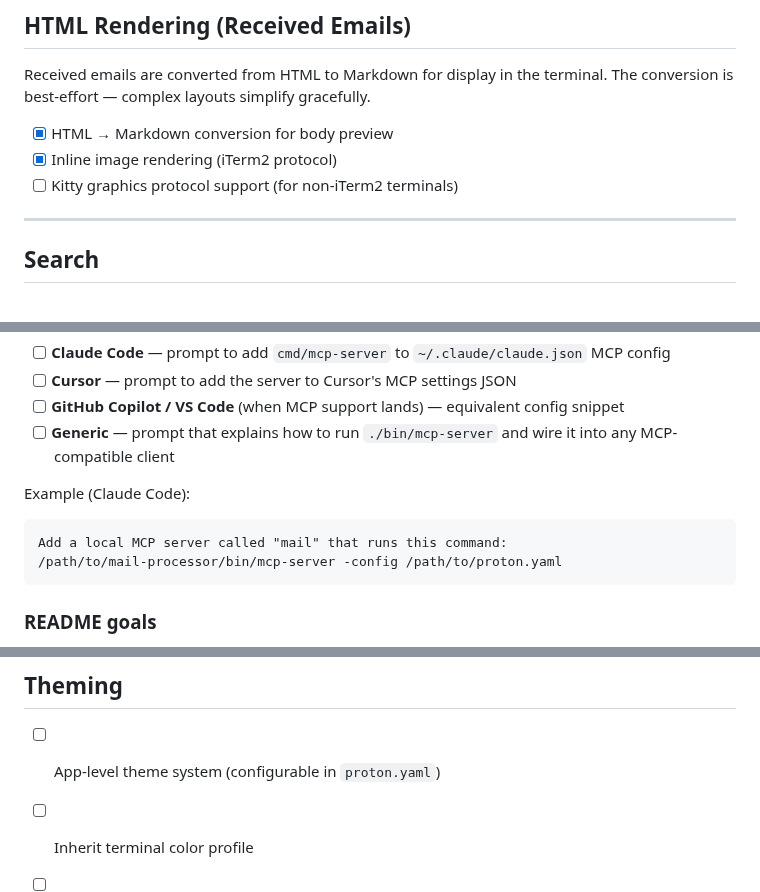
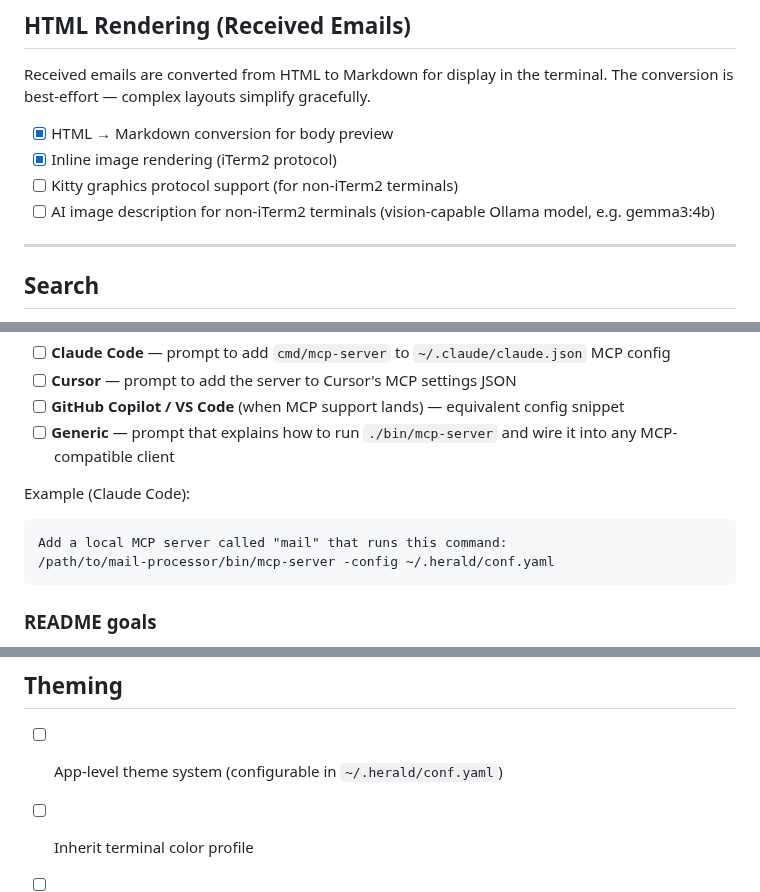
Before and after one commit to herald-email/herald-mail-app, a Markdown page: VISION.md, 3 parts joined by grey strips. Rendered like a GitHub page.

````diff
--- a/VISION.md
+++ b/VISION.md
@@ -355,6 +356,7 @@ Received emails are converted from HTML to Markdown for display in the terminal.
 - [x] HTML → Markdown conversion for body preview
 - [x] Inline image rendering (iTerm2 protocol)
 - [ ] Kitty graphics protocol support (for non-iTerm2 terminals)
+- [ ] AI image description for non-iTerm2 terminals (vision-capable Ollama model, e.g. gemma3:4b)
 
 ---
 
@@ -616,7 +618,7 @@ Each prompt below instructs the AI tool to register the MCP server. Users copy t
 Example (Claude Code):
 ```
 Add a local MCP server called "mail" that runs this command:
-/path/to/mail-processor/bin/mcp-server -config /path/to/proton.yaml
+/path/to/mail-processor/bin/mcp-server -config ~/.herald/conf.yaml
 ```
 
 ### README goals
@@ -631,6 +633,6 @@ Add a local MCP server called "mail" that runs this command:
 
 ## Theming
 
-- [ ] App-level theme system (configurable in `proton.yaml`)
+- [ ] App-level theme system (configurable in `~/.herald/conf.yaml`)
 - [ ] Inherit terminal color profile
 - [ ] Dark theme (current hardcoded styles are dark; no light theme)
````
Also changed, not shown: other parts of VISION.md (+15 -14 lines).
